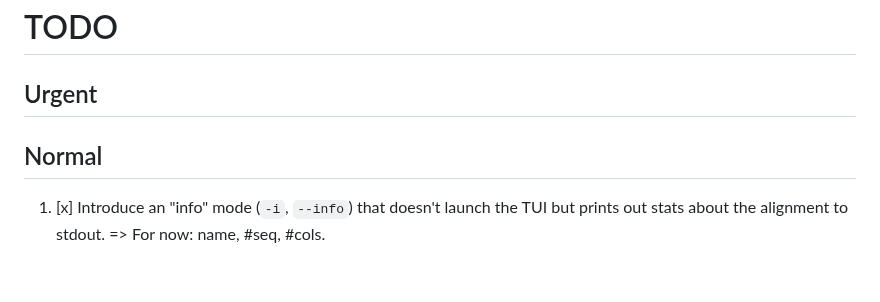
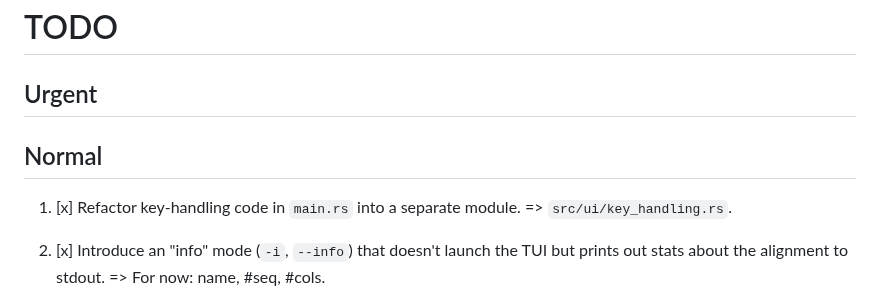
Before and after one commit to sib-swiss/termal, a Markdown page: roadmap.md, the part around the change. GitHub-like rendering; blank space fills up the shorter version.

Commit message:
updated roadmap

```diff
--- a/roadmap.md
+++ b/roadmap.md
@@ -563,6 +563,9 @@ Urgent
 Normal
 ------
 
+1. [x] Refactor key-handling code in `main.rs` into a separate module. =>
+   `src/ui/key_handling.rs`.
+
 1. [x] Introduce an "info" mode (`-i`, `--info`) that doesn't launch the TUI but
    prints out stats about the alignment to stdout. => For now: name, #seq,
    #cols.
```
